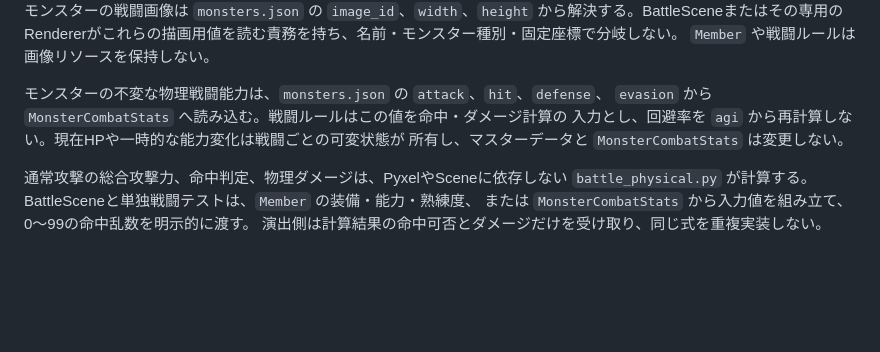
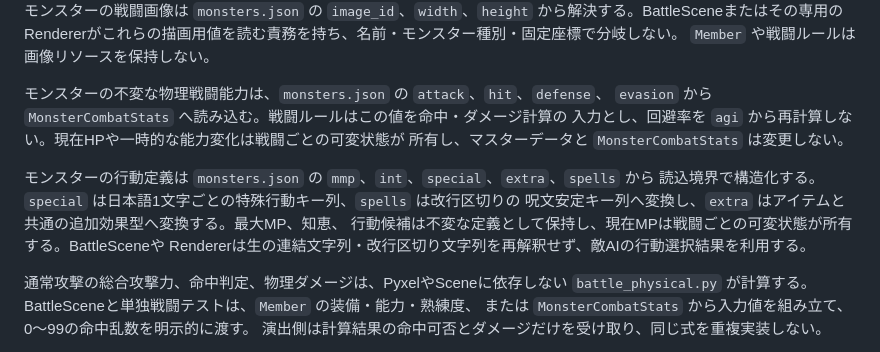
Before and after one commit to shiromofufactory/dungeon-antiqua-zero, a Markdown page: docs/program-architecture.md, the part around the change. Rendered like a GitHub page; blank space fills up the shorter version.

```diff
--- a/docs/program-architecture.md
+++ b/docs/program-architecture.md
@@ -968,6 +968,12 @@ Rendererがこれらの描画用値を読む責務を持ち、名前・モンス
 入力とし、回避率を `agi` から再計算しない。現在HPや一時的な能力変化は戦闘ごとの可変状態が
 所有し、マスターデータと `MonsterCombatStats` は変更しない。
 
+モンスターの行動定義は `monsters.json` の `mmp`、`int`、`special`、`extra`、`spells` から
+読込境界で構造化する。`special` は日本語1文字ごとの特殊行動キー列、`spells` は改行区切りの
+呪文安定キー列へ変換し、`extra` はアイテムと共通の追加効果型へ変換する。最大MP、知恵、
+行動候補は不変な定義として保持し、現在MPは戦闘ごとの可変状態が所有する。BattleSceneや
+Rendererは生の連結文字列・改行区切り文字列を再解釈せず、敵AIの行動選択結果を利用する。
+
 通常攻撃の総合攻撃力、命中判定、物理ダメージは、PyxelやSceneに依存しない
 `battle_physical.py` が計算する。BattleSceneと単独戦闘テストは、`Member` の装備・能力・熟練度、
 または `MonsterCombatStats` から入力値を組み立て、0～99の命中乱数を明示的に渡す。
```
Also changed, not shown: docs/content-workflow.md (+7 -3 lines), docs/features/battle.md (+20 -2 lines).
